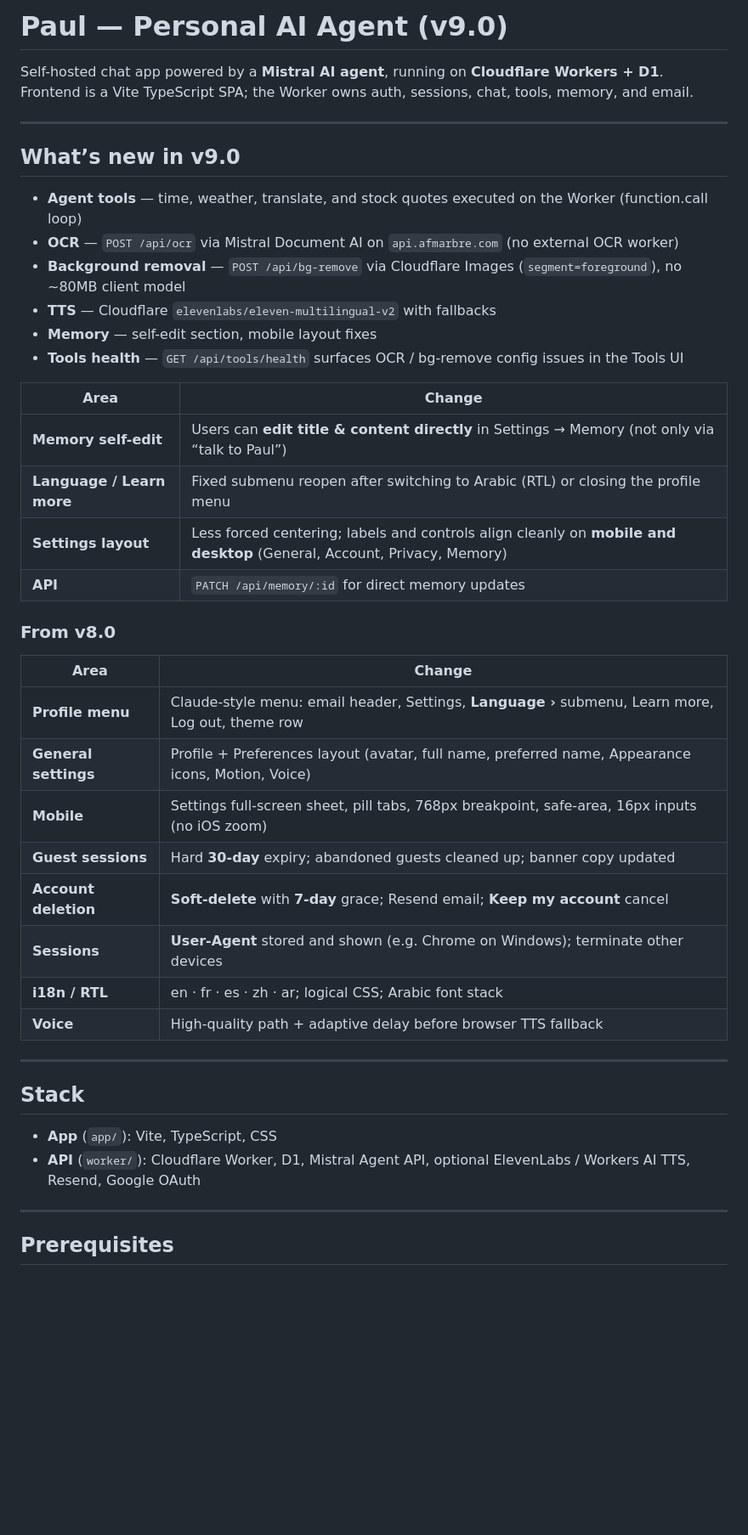
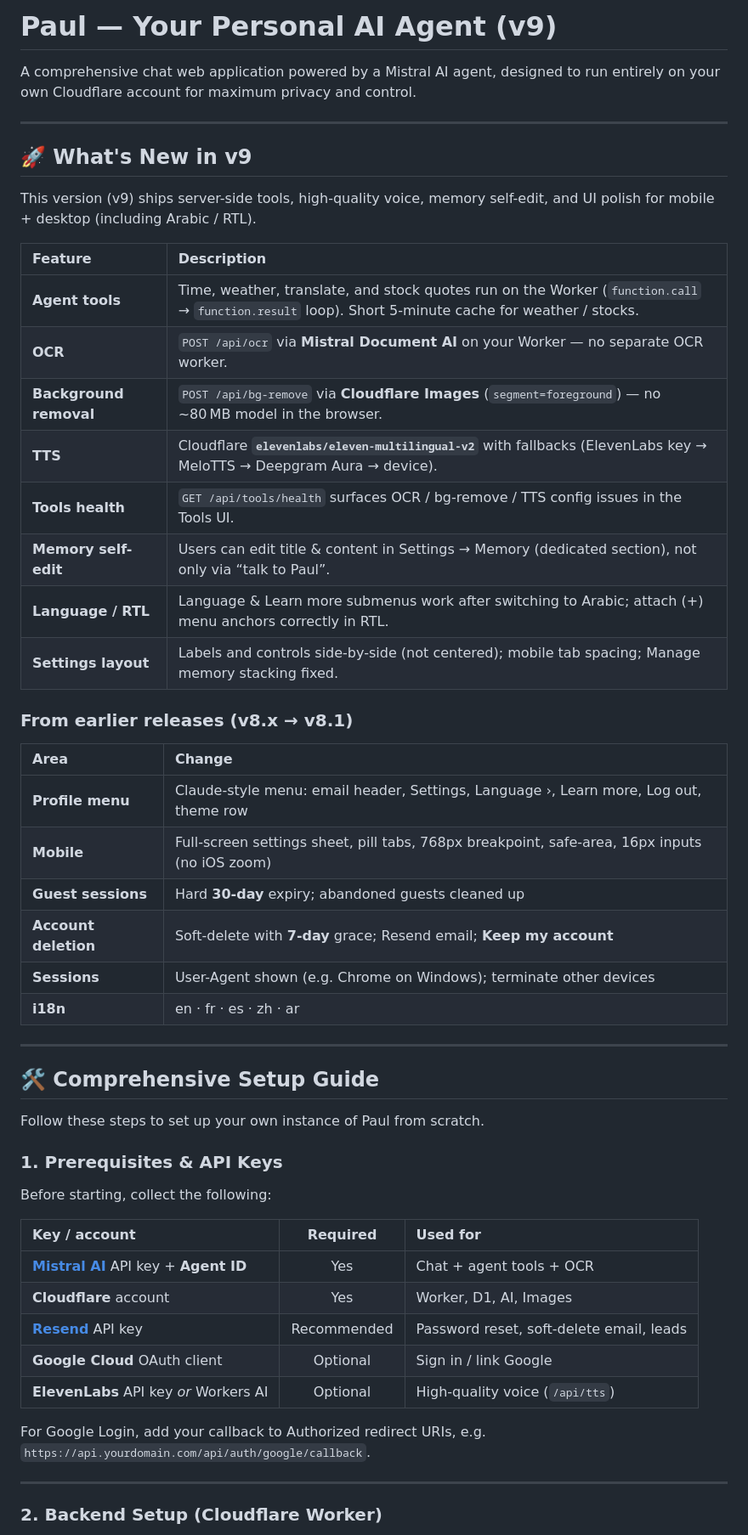
Before and after one commit to fayt7304-cmyk/ai-agent, a Markdown page: README.md, the part around one of its changes. Shown at 85% size. Rendered like a GitHub page; blank space fills up the shorter version.

```diff
--- a/README.md
+++ b/README.md
@@ -1,48 +1,57 @@
-# Paul — Personal AI Agent (v9.0)
+# Paul — Your Personal AI Agent (v9)
 
-Self-hosted chat app powered by a **Mistral AI agent**, running on **Cloudflare Workers + D1**.
-Frontend is a Vite TypeScript SPA; the Worker owns auth, sessions, chat, tools, memory, and email.
+A comprehensive chat web application powered by a Mistral AI agent, designed to run entirely on your own Cloudflare account for maximum privacy and control.
 
 ---
 
-## What’s new in v9.0
+## 🚀 What's New in v9
 
-- **Agent tools** — time, weather, translate, and stock quotes executed on the Worker (function.call loop)
-- **OCR** — `POST /api/ocr` via Mistral Document AI on `api.afmarbre.com` (no external OCR worker)
-- **Background removal** — `POST /api/bg-remove` via Cloudflare Images (`segment=foreground`), no ~80MB client model
-- **TTS** — Cloudflare `elevenlabs/eleven-multilingual-v2` with fallbacks
-- **Memory** — self-edit section, mobile layout fixes
-- **Tools health** — `GET /api/tools/health` surfaces OCR / bg-remove config issues in the Tools UI
+This version (v9) ships server-side tools, high-quality voice, memory self-edit, and UI polish for mobile + desktop (including Arabic / RTL).
 
+| Feature | Description |
+| :--- | :--- |
+| **Agent tools** | Time, weather, translate, and stock quotes run on the Worker (`function.call` → `function.result` loop). Short 5‑minute cache for weather / stocks. |
+| **OCR** | `POST /api/ocr` via **Mistral Document AI** on your Worker — no separate OCR worker. |
+| **Background removal** | `POST /api/bg-remove` via **Cloudflare Images** (`segment=foreground`) — no ~80 MB model in the browser. |
+| **TTS** | Cloudflare **`elevenlabs/eleven-multilingual-v2`** with fallbacks (ElevenLabs key → MeloTTS → Deepgram Aura → device). |
+| **Tools health** | `GET /api/tools/health` surfaces OCR / bg-remove / TTS config issues in the Tools UI. |
+| **Memory self-edit** | Users can edit title & content in Settings → Memory (dedicated section), not only via “talk to Paul”. |
+| **Language / RTL** | Language & Learn more submenus work after switching to Arabic; attach (+) menu anchors correctly in RTL. |
+| **Settings layout** | Labels and controls side-by-side (not centered); mobile tab spacing; Manage memory stacking fixed. |
+
+### From earlier releases (v8.x → v8.1)
 
 | Area | Change |
-|------|--------|
-| **Memory self-edit** | Users can **edit title & content directly** in Settings → Memory (not only via “talk to Paul”) |
-| **Language / Learn more** | Fixed submenu reopen after switching to Arabic (RTL) or closing the profile menu |
-| **Settings layout** | Less forced centering; labels and controls align cleanly on **mobile and desktop** (General, Account, Privacy, Memory) |
-| **API** | `PATCH /api/memory/:id` for direct memory updates |
-
-### From v8.0
-
-| Area | Change |
-|------|--------|
-| **Profile menu** | Claude-style menu: email header, Settings, **Language ›** submenu, Learn more, Log out, theme row |
-| **General settings** | Profile + Preferences layout (avatar, full name, preferred name, Appearance icons, Motion, Voice) |
-| **Mobile** | Settings full-screen sheet, pill tabs, 768px breakpoint, safe-area, 16px inputs (no iOS zoom) |
-| **Guest sessions** | Hard **30-day** expiry; abandoned guests cleaned up; banner copy updated |
-| **Account deletion** | **Soft-delete** with **7-day** grace; Resend email; **Keep my account** cancel |
-| **Sessions** | **User-Agent** stored and shown (e.g. Chrome on Windows); terminate other devices |
-| **i18n / RTL** | en · fr · es · zh · ar; logical CSS; Arabic font stack |
-| **Voice** | High-quality path + adaptive delay before browser TTS fallback |
+| :--- | :--- |
+| **Profile menu** | Claude-style menu: email header, Settings, Language ›, Learn more, Log out, theme row |
+| **Mobile** | Full-screen settings sheet, pill tabs, 768px breakpoint, safe-area, 16px inputs (no iOS zoom) |
+| **Guest sessions** | Hard **30-day** expiry; abandoned guests cleaned up |
+| **Account deletion** | Soft-delete with **7-day** grace; Resend email; **Keep my account** |
+| **Sessions** | User-Agent shown (e.g. Chrome on Windows); terminate other devices |
+| **i18n** | en · fr · es · zh · ar |
 
 ---
 
-## Stack
+## 🛠️ Comprehensive Setup Guide
 
-- **App** (`app/`): Vite, TypeScript, CSS
-- **API** (`worker/`): Cloudflare Worker, D1, Mistral Agent API, optional ElevenLabs / Workers AI TTS, Resend, Google OAuth
+Follow these steps to set up your own instance of Paul from scratch.
+
+### 1. Prerequisites & API Keys
+
+Before starting, collect the following:
+
+| Key / account | Required | Used for |
+| :--- | :---: | :--- |
+| **[Mistral AI](https://console.mistral.ai/)** API key + **Agent ID** | Yes | Chat + agent tools + OCR |
+| **Cloudflare** account | Yes | Worker, D1, AI, Images |
+| **[Resend](https://resend.com/)** API key | Recommended | Password reset, soft-delete email, leads |
+| **Google Cloud** OAuth client | Optional | Sign in / link Google |
+| **ElevenLabs** API key *or* Workers AI | Optional | High-quality voice (`/api/tts`) |
+
+For Google Login, add your callback to Authorized redirect URIs, e.g.
+`https://api.yourdomain.com/api/auth/google/callback`.
 
 ---
 
-## Prerequisites
+### 2. Backend Setup (Cloudflare Worker)
 
```
Also changed, not shown: other parts of README.md (+198 -159 lines).
